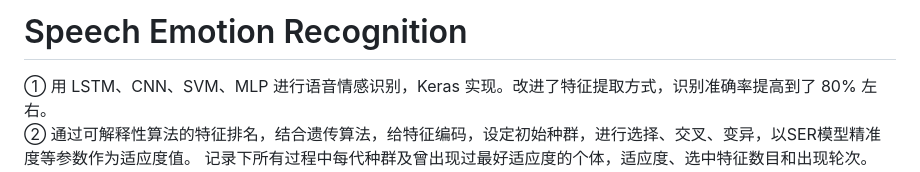
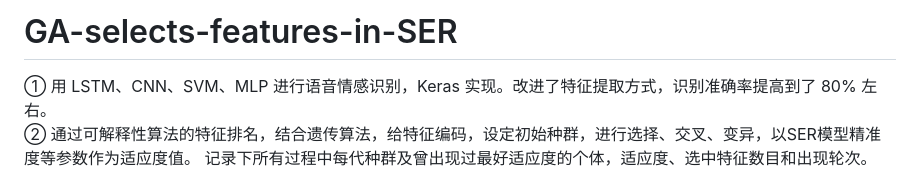
Before and after one commit to zs1040144820/GA-selects-features-in-SER, a Markdown page: README.md, the part around the change. Drawn GitHub-style.

```diff
--- a/README.md
+++ b/README.md
@@ -1,4 +1,4 @@
-# Speech Emotion Recognition
+# GA-selects-features-in-SER
 
 ① 用 LSTM、CNN、SVM、MLP 进行语音情感识别，Keras 实现。改进了特征提取方式，识别准确率提高到了 80% 左右。
 \
```
